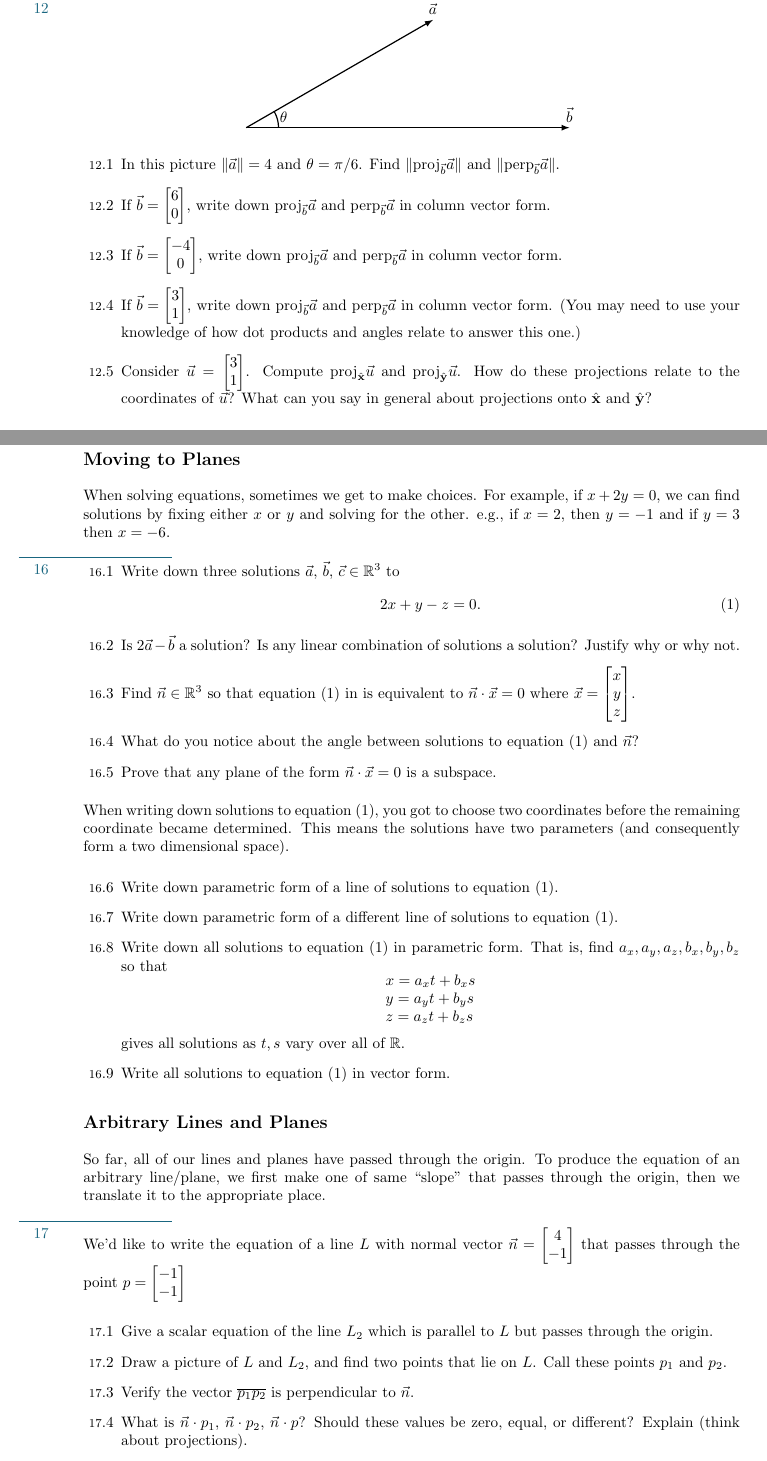
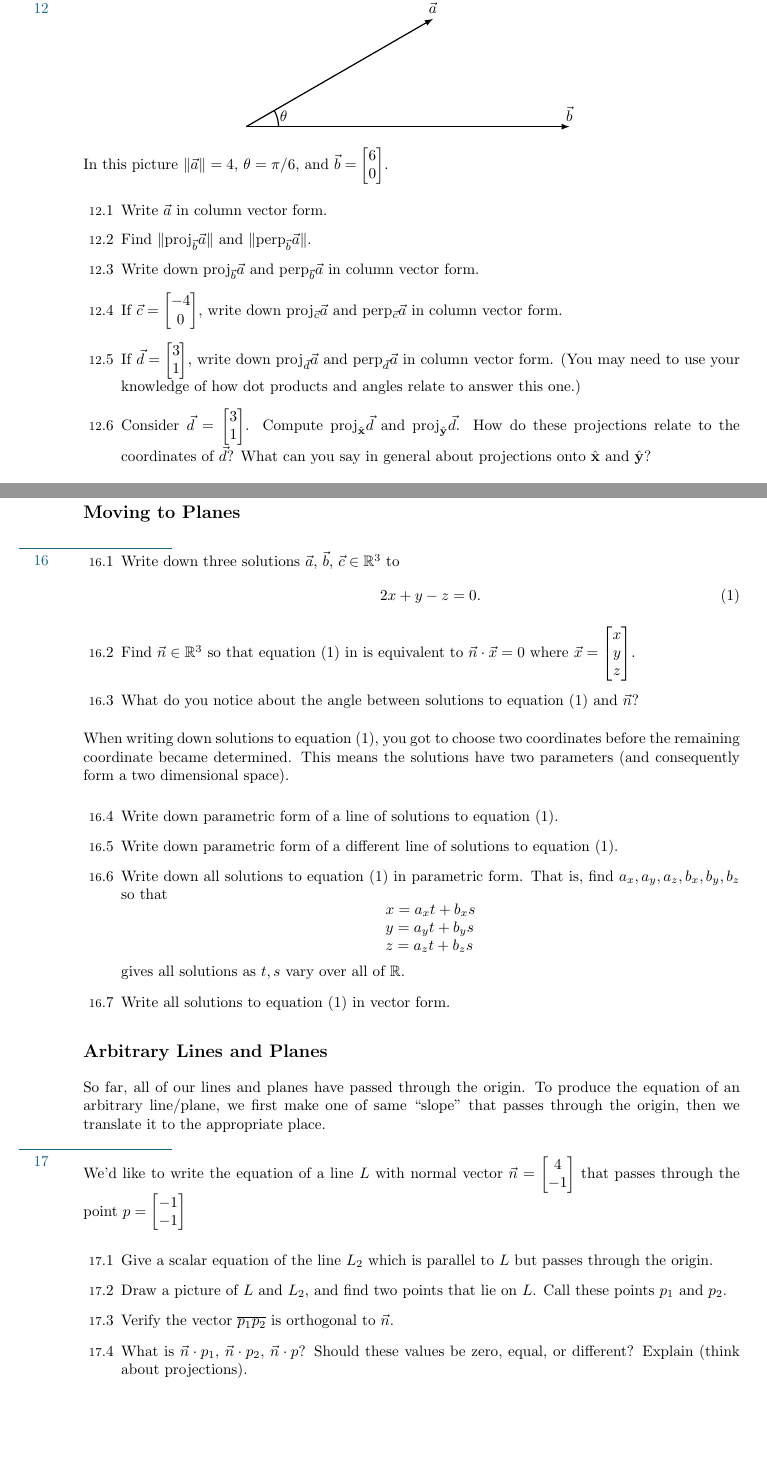
Before and after one commit to siefkenj/IBLVectorCalculus, a LaTeX problem sheet (problemset/vectorcalc.tex): two parts of pages 6 and 8 of 27 before the commit and two parts of pages 6 and 8 of 26 after it, joined at a grey line, cut so that both start at the same text, the shorter picture padded with empty space. Compiled offline with pdfLaTeX.

Commit message:
Removed linear algebra language

```diff
--- a/problemset/vectorcalc.tex
+++ b/problemset/vectorcalc.tex
@@ -591,24 +591,25 @@ requestion, or opening an \emph{issue} at
 	\end{tikzpicture}
 	\end{center}
 
+	In this picture $\|\vec a\|=4$, $\theta = \pi/6$, and $\vec b=\mat{6\\0}$.
 	%%%
 	% XXX: This is confusing with multiple b vectors. Should instead emphasise that proj_b(a ) = proj_{-b}(a).
 	%%%
 	\begin{Enum}
-		\item In this picture $\|\vec a\|=4$ and $\theta = \pi/6$.
-			Find $\|\Proj_{\vec b}\vec a\|$ and $\|\Perp_{\vec b}\vec a\|$.
-		\item If $\vec b=\begin{bmatrix}6\\0\end{bmatrix}$, write down
+		\item   Write $\vec a$ in column vector form.
+		\item   Find $\|\Proj_{\vec b}\vec a\|$ and $\|\Perp_{\vec b}\vec a\|$.
+		\item Write down
 				$\Proj_{\vec b}\vec a$ and $\Perp_{\vec b}\vec a$ in column vector
 				form.
-		\item If $\vec b=\begin{bmatrix}-4\\0\end{bmatrix}$, write down
-				$\Proj_{\vec b}\vec a$ and $\Perp_{\vec b}\vec a$ in column vector
+		\item If $\vec c=\mat{-4\\0}$, write down
+				$\Proj_{\vec c}\vec a$ and $\Perp_{\vec c}\vec a$ in column vector
 				form.
-		\item If $\vec b=\begin{bmatrix}3\\1\end{bmatrix}$, write down
-				$\Proj_{\vec b}\vec a$ and $\Perp_{\vec b}\vec a$ in column vector
+		\item If $\vec d=\mat{3\\1}$, write down
+				$\Proj_{\vec d}\vec a$ and $\Perp_{\vec d}\vec a$ in column vector
 				form.  (You may need to use your knowledge of how dot products and angles
 				relate to answer this one.)
-		\item Consider $\vec u=\begin{bmatrix}3\\1\end{bmatrix}$.  Compute $\proj_{\xh}\vec u$ and
-		$\proj_{\yh}\vec u$.  How do these projections relate to the coordinates of $\vec u$? What
+		\item Consider $\vec d=\mat{3\\1}$.  Compute $\proj_{\xh}\vec d$ and
+		$\proj_{\yh}\vec d$.  How do these projections relate to the coordinates of $\vec d$? What
 		can you say in general about projections onto $\xh$ and $\yh$?
 	\end{Enum}
 
@@ -670,9 +671,6 @@ requestion, or opening an \emph{issue} at
 \newpage
 
 	\subsection*{Moving to Planes}
-	When solving equations, sometimes we get to make choices. For example,
-	if $x+2y=0$, we can find solutions by fixing either $x$ or $y$ and solving
-	for the other. e.g., if $x=2$, then $y=-1$ and if $y=3$ then $x=-6$.
 
 	\sep
 	\vspace{-1cm}
@@ -681,11 +679,9 @@ requestion, or opening an \emph{issue} at
 		\begin{equation}\label{eq1}
 			2x+y-z=0.
 		\end{equation}
-		\item Is $2\vec a-\vec b$ a solution?  Is any linear combination of solutions a solution?  Justify why or why not.
 		\item Find $\vec n\in\R^3$ so that equation (\ref{eq1}) in is equivalent
 		to $\vec n\cdot \vec x=0$ where $\vec x=\begin{bmatrix}x\\ y\\ z\end{bmatrix}$.
 		\item What do you notice about the angle between solutions to equation (\ref{eq1}) and $\vec n$?
-		\item Prove that any plane of the form $\vec n\cdot \vec x=0$ is a subspace.
 	\end{Enum}
 
 	When writing down solutions to equation (\ref{eq1}), you got to choose two coordinates before the remaining
@@ -725,7 +721,7 @@ requestion, or opening an \emph{issue} at
 		but passes through the origin.
 		\item Draw a picture of $L$ and $L_2$, and find two points that lie on
 		$L$.  Call these points $p_1$ and $p_2$.
-		\item Verify the vector $\overline {p_1p_2}$ is perpendicular to $\vec n$.
+		\item Verify the vector $\overline {p_1p_2}$ is orthogonal to $\vec n$.
 		\item What is $\vec n\cdot p_1$, $\vec n\cdot p_2$, $\vec n\cdot p$?
 		Should these values be zero, equal, or different?  Explain (think about
 		projections).
```
Also changed, not shown: problemset/vectorcalc.pdf, problemset/vectorcalc.tex (2 more changed lines).
